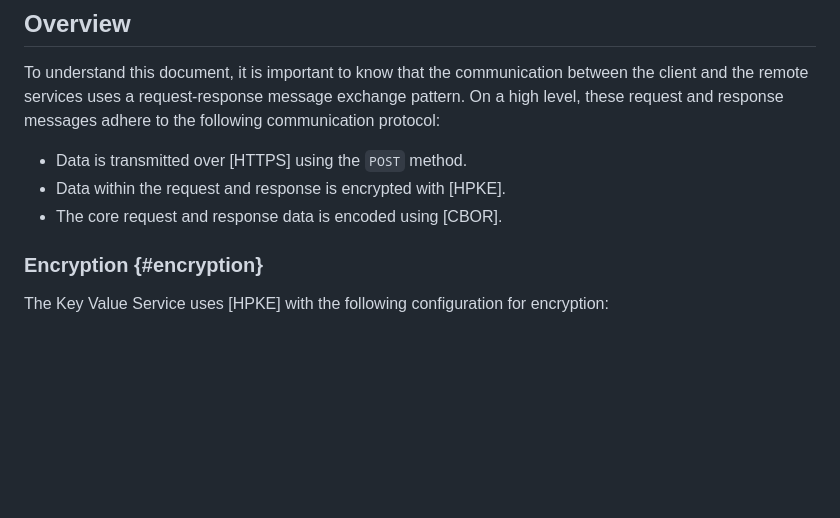
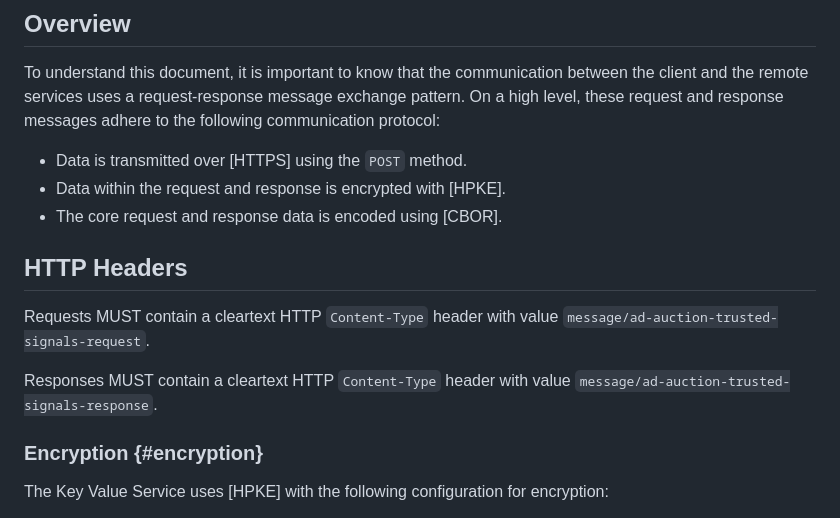
Before and after one commit to privacysandbox/draft-ietf-protected-audience-key-value-service, a Markdown page: draft-ietf-protected-audience-key-value-services.md, the part around the change. GitHub-like rendering; blank space fills up the shorter version.

Commit message:
Include clear text http headers in spec (#3)
* Include clear text http headers in spec

* Update formatting

* Remove extra whitespace

```diff
--- a/draft-ietf-protected-audience-key-value-services.md
+++ b/draft-ietf-protected-audience-key-value-services.md
@@ -96,6 +96,14 @@ On a high level, these request and response messages adhere to the following com
 -   Data is transmitted over [HTTPS] using the `POST` method.
 -   Data within the request and response is encrypted with [HPKE].
 -   The core request and response data is encoded using [CBOR].
+
+## HTTP Headers
+
+Requests MUST contain a cleartext HTTP `Content-Type` header with
+value `message/ad-auction-trusted-signals-request`.
+
+Responses MUST contain a cleartext HTTP `Content-Type` header with
+value `message/ad-auction-trusted-signals-response`.
 
 ### Encryption {#encryption}
 
```
